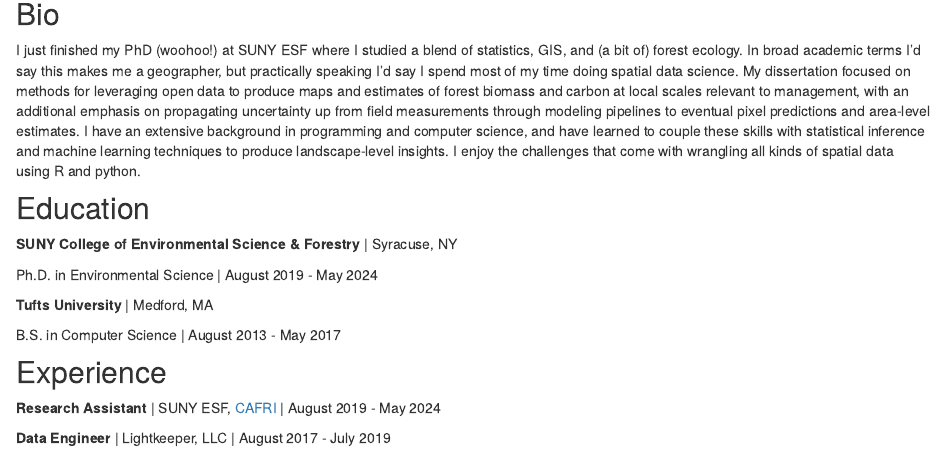
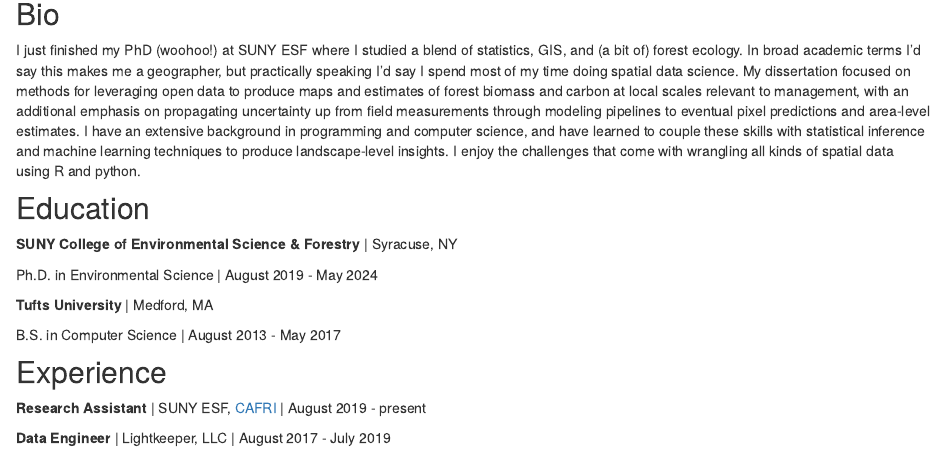
Before and after one commit to lucas-johnson/lucaskjohnson, an R Markdown document (index.Rmd): the page in a window 1100 px wide, from 140 px down. Rendered offline with R 4.5, knitr and Pandoc, with nearby package versions; drawn as R Markdown's standard HTML page in place of the format the file asks for.

Commit message:
end date with cafri...

```diff
--- a/index.Rmd
+++ b/index.Rmd
@@ -42,6 +42,6 @@
 
 ## Experience
 
-**Research Assistant** | SUNY ESF, [CAFRI](http://cafri-ny.org/) | August 2019 - May 2024
+**Research Assistant** | SUNY ESF, [CAFRI](http://cafri-ny.org/) | August 2019 - present
 
 **Data Engineer** | Lightkeeper, LLC | August 2017 - July 2019
```
Also changed, not shown: 1 other file.
